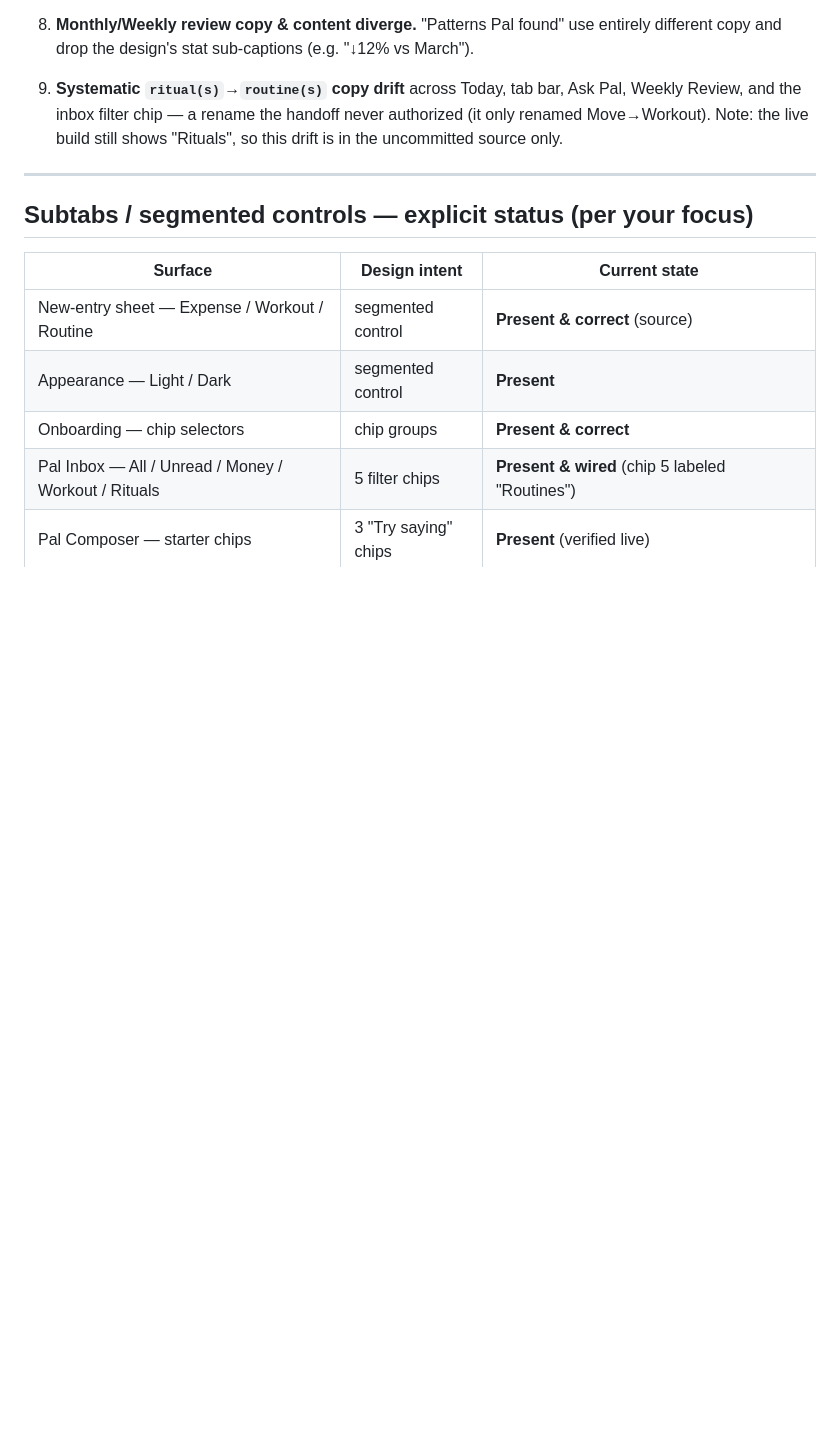
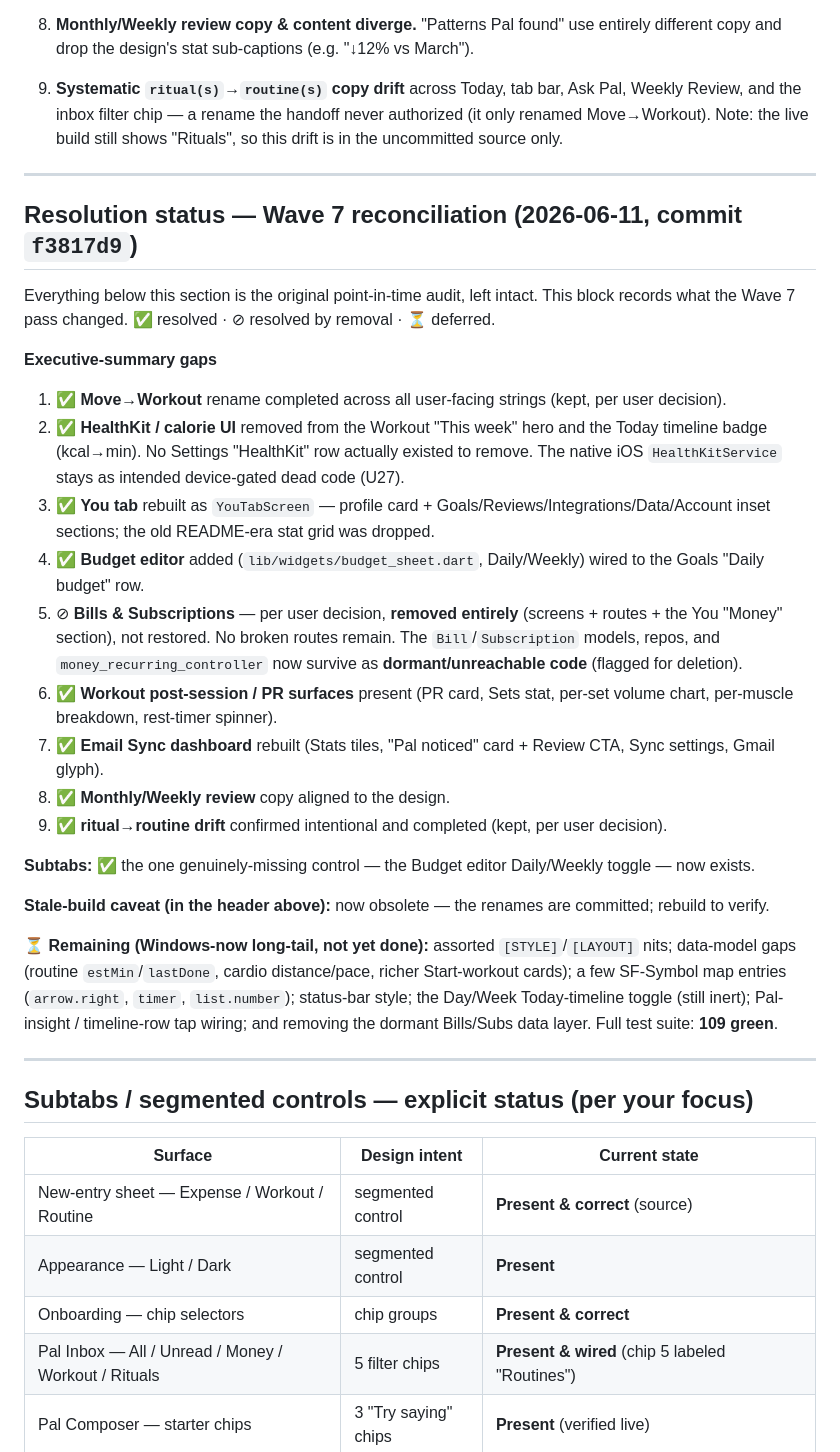
Before and after one commit to kaeltran16/opal, a Markdown page: design-audit/DESIGN_DIFFERENCES.md, the part around the change. GitHub-like rendering; blank space fills up the shorter version.

Commit message:
docs(audit): record Wave 7 resolution status in DESIGN_DIFFERENCES

```diff
--- a/design-audit/DESIGN_DIFFERENCES.md
+++ b/design-audit/DESIGN_DIFFERENCES.md
@@ -74,6 +74,42 @@ and applied in neither place completely.** Rebuild before judging copy.
 9. **Systematic `ritual(s)`→`routine(s)` copy drift** across Today, tab bar, Ask Pal, Weekly Review, and the
    inbox filter chip — a rename the handoff never authorized (it only renamed Move→Workout). Note: the live
    build still shows "Rituals", so this drift is in the uncommitted source only.
+
+---
+
+## Resolution status — Wave 7 reconciliation (2026-06-11, commit `f3817d9`)
+
+Everything below this section is the original point-in-time audit, left intact. This block records
+what the Wave 7 pass changed. ✅ resolved · ⊘ resolved by removal · ⏳ deferred.
+
+**Executive-summary gaps**
+1. ✅ **Move→Workout** rename completed across all user-facing strings (kept, per user decision).
+2. ✅ **HealthKit / calorie UI** removed from the Workout "This week" hero and the Today timeline
+   badge (kcal→min). No Settings "HealthKit" row actually existed to remove. The native iOS
+   `HealthKitService` stays as intended device-gated dead code (U27).
+3. ✅ **You tab** rebuilt as `YouTabScreen` — profile card + Goals/Reviews/Integrations/Data/Account
+   inset sections; the old README-era stat grid was dropped.
+4. ✅ **Budget editor** added (`lib/widgets/budget_sheet.dart`, Daily/Weekly) wired to the Goals
+   "Daily budget" row.
+5. ⊘ **Bills & Subscriptions** — per user decision, **removed entirely** (screens + routes + the You
+   "Money" section), not restored. No broken routes remain. The `Bill`/`Subscription` models, repos,
+   and `money_recurring_controller` now survive as **dormant/unreachable code** (flagged for deletion).
+6. ✅ **Workout post-session / PR surfaces** present (PR card, Sets stat, per-set volume chart,
+   per-muscle breakdown, rest-timer spinner).
+7. ✅ **Email Sync dashboard** rebuilt (Stats tiles, "Pal noticed" card + Review CTA, Sync settings,
+   Gmail glyph).
+8. ✅ **Monthly/Weekly review** copy aligned to the design.
+9. ✅ **ritual→routine drift** confirmed intentional and completed (kept, per user decision).
+
+**Subtabs:** ✅ the one genuinely-missing control — the Budget editor Daily/Weekly toggle — now exists.
+
+**Stale-build caveat (in the header above):** now obsolete — the renames are committed; rebuild to verify.
+
+⏳ **Remaining (Windows-now long-tail, not yet done):** assorted `[STYLE]`/`[LAYOUT]` nits; data-model
+gaps (routine `estMin`/`lastDone`, cardio distance/pace, richer Start-workout cards); a few SF-Symbol
+map entries (`arrow.right`, `timer`, `list.number`); status-bar style; the Day/Week Today-timeline
+toggle (still inert); Pal-insight / timeline-row tap wiring; and removing the dormant Bills/Subs data
+layer. Full test suite: **109 green**.
 
 ---
 
```
